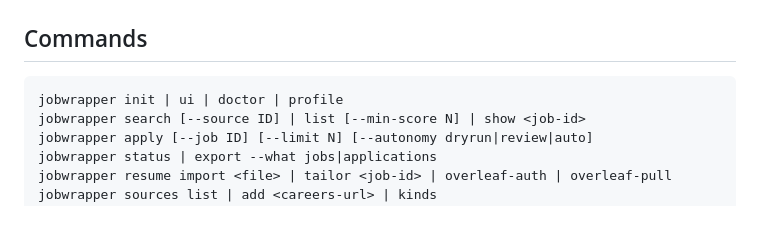
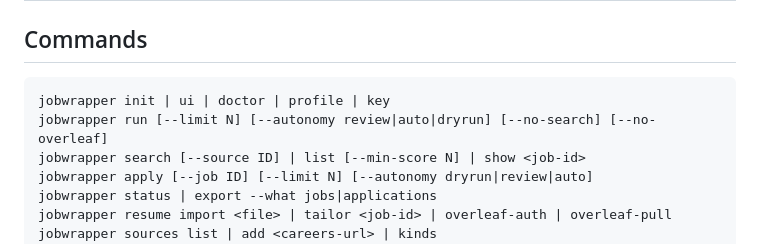
Before and after one commit to piyushrajput0/job-wrapper, a Markdown page: README.md, the part around one of its changes. Rendered like a GitHub page; blank space fills up the shorter version.

````diff
--- a/README.md
+++ b/README.md
@@ -158,7 +196,8 @@ page you opened yourself. See [`docs/06-COMPLIANCE.md`](docs/06-COMPLIANCE.md).
 ## Commands
 
 ```
-jobwrapper init | ui | doctor | profile
+jobwrapper init | ui | doctor | profile | key
+jobwrapper run [--limit N] [--autonomy review|auto|dryrun] [--no-search] [--no-overleaf]
 jobwrapper search [--source ID] | list [--min-score N] | show <job-id>
 jobwrapper apply [--job ID] [--limit N] [--autonomy dryrun|review|auto]
 jobwrapper status | export --what jobs|applications
````
Also changed, not shown: other parts of README.md (+40 -2 lines), docs/img/ui-autopilot.png (added), 11 other files.
